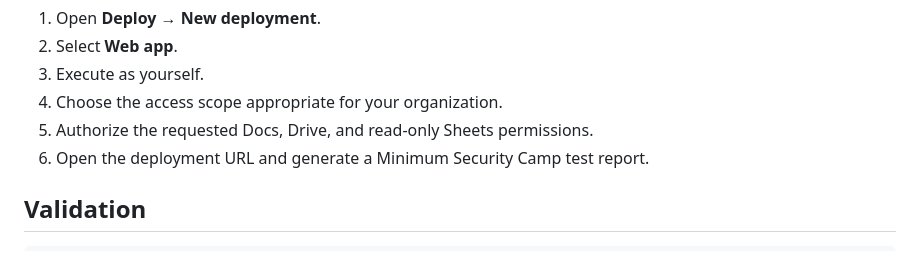
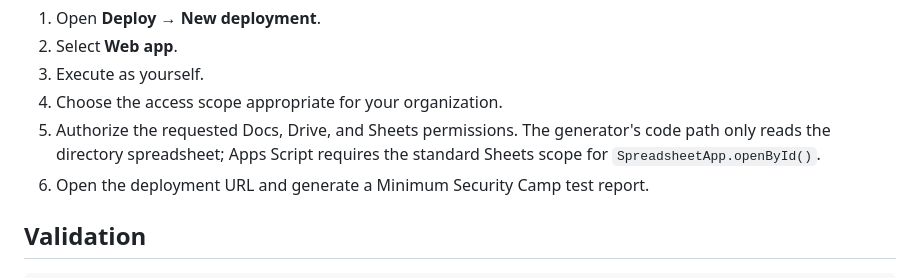
Before and after one commit to Nyaw1212/nbp-report-generator, a Markdown page: README.md, the part around the change. GitHub-like rendering.

Commit message:
Clarify read-only directory access behavior

```diff
--- a/README.md
+++ b/README.md
@@ -64,7 +64,7 @@ In the Apps Script editor:
 2. Select **Web app**.
 3. Execute as yourself.
 4. Choose the access scope appropriate for your organization.
-5. Authorize the requested Docs, Drive, and read-only Sheets permissions.
+5. Authorize the requested Docs, Drive, and Sheets permissions. The generator's code path only reads the directory spreadsheet; Apps Script requires the standard Sheets scope for `SpreadsheetApp.openById()`.
 6. Open the deployment URL and generate a Minimum Security Camp test report.
 
 ## Validation
```
